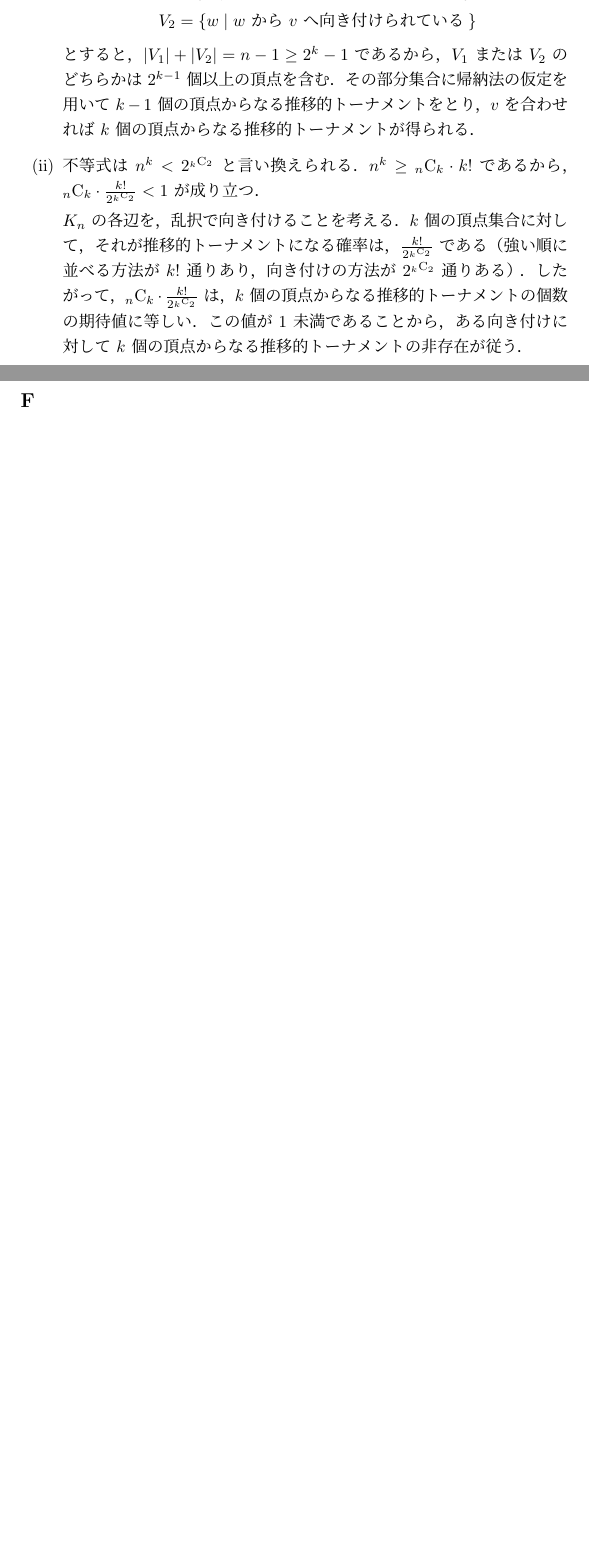
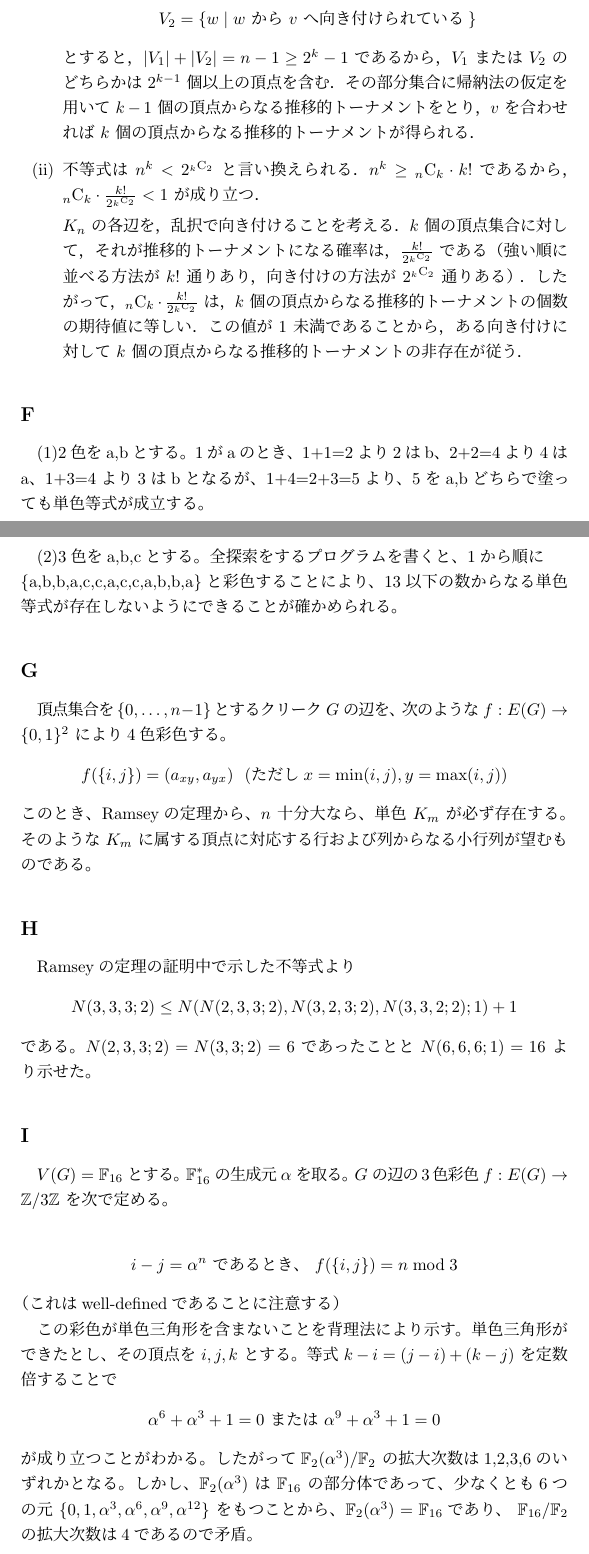
Before and after one commit to maspypy/a_course_in_combinatorics, a LaTeX document (main.tex, which reads chap3/F.tex, chap3/G.tex, chap3/H.tex): two parts of pages 3 and 4 of 8 before the commit and two parts of pages 4 and 5 of 10 after it, joined at a grey line, cut so that both start at the same text, the shorter picture padded with empty space. Compiled offline with pLaTeX and dvipdfmx.

Commit message:
3A 3B 3D 3F 3G 3H 3I by sugarkrni.

```diff
--- a/chap3/F.tex
+++ b/chap3/F.tex
@@ -1 +1,5 @@
 \subsection{}
+(1)2色をa,bとする。1がaのとき、1+1=2より2はb、2+2=4より4はa、1+3=4より3はbとなるが、1+4=2+3=5より、5をa,bどちらで塗っても単色等式が成立する。
+
+(2)3色をa,b,cとする。全探索をするプログラムを書くと、1から順に\\
+\{a,b,b,a,c,c,a,c,c,a,b,b,a\}と彩色することにより、13以下の数からなる単色等式が存在しないようにできることが確かめられる。
--- a/chap3/G.tex
+++ b/chap3/G.tex
@@ -1 +1,6 @@
 \subsection{}
+頂点集合を$\{0,\ldots,n-1\}$とするクリーク $G$ の辺を、次のような $f:E(G)\to \{0,1\}^2$ により4色彩色する。
+$$
+f(\{i,j\})=(a_{xy},a_{yx}) \ \ (\text{ただし$x=\min(i,j),y=\max(i,j)$})
+$$
+このとき、Ramseyの定理から、$n$ 十分大なら、単色 $K_m$ が必ず存在する。そのような $K_m$ に属する頂点に対応する行および列からなる小行列が望むものである。
--- a/chap3/H.tex
+++ b/chap3/H.tex
@@ -1 +1,6 @@
 \subsection{}
+Ramseyの定理の証明中で示した不等式より
+\begin{align*}
+N(3,3,3;2) \leq N(N(2,3,3;2),N(3,2,3;2),N(3,3,2;2);1)+1
+\end{align*}
+である。$N(2,3,3;2)=N(3,3;2)=6$ であったことと $N(6,6,6;1)=16$ より示せた。
--- a/chap3/I.tex
+++ b/chap3/I.tex
@@ -1 +1,13 @@
 \subsection{}
+$V(G)=\mathbb{F}_{16}$ とする。$\mathbb{F}_{16}^*$ の生成元 $\alpha$ を取る。$G$ の辺の3色彩色 $f:E(G)\to \mathbb{Z}/3\mathbb{Z}$ を次で定める。
+
+\begin{align*}
+i-j = \alpha ^ n \text{ であるとき、 } f(\{i,j\}) = n \bmod 3
+\end{align*}
+（これはwell-definedであることに注意する）
+
+この彩色が単色三角形を含まないことを背理法により示す。単色三角形ができたとし、その頂点を $i,j,k$ とする。等式 $k-i=(j-i)+(k-j)$ を定数倍することで
+\begin{align*}
+\alpha^6+\alpha^3+1=0 \text{ または } \alpha^9+\alpha^3+1=0
+\end{align*}
+が成り立つことがわかる。したがって$\mathbb{F}_2(\alpha^3)/\mathbb{F}_{2}$ の拡大次数は1,2,3,6のいずれかとなる。しかし、$\mathbb{F}_2(\alpha^3)$ は $\mathbb{F}_{16}$ の部分体であって、少なくとも6つの元 $\{0,1,\alpha^3,\alpha^6,\alpha^9,\alpha^{12}\}$ をもつことから、$\mathbb{F}_2(\alpha^3)=\mathbb{F}_{16}$であり、 $\mathbb{F}_{16}/\mathbb{F}_{2}$ の拡大次数は4であるので矛盾。
```
Also changed, not shown: chap3/A.tex (+10 -0 lines), chap3/B.tex (+7 -0 lines), chap3/D.tex (+15 -0 lines), main.pdf.
